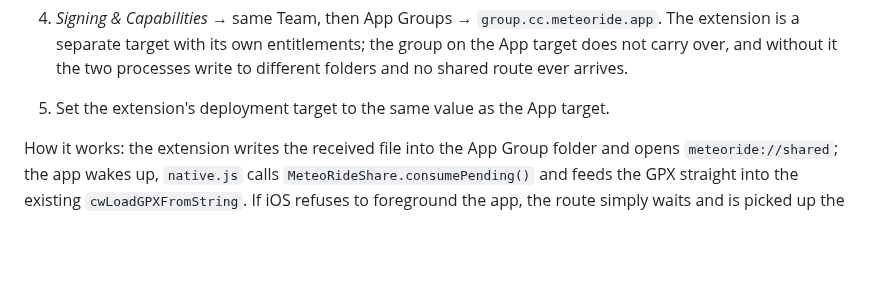
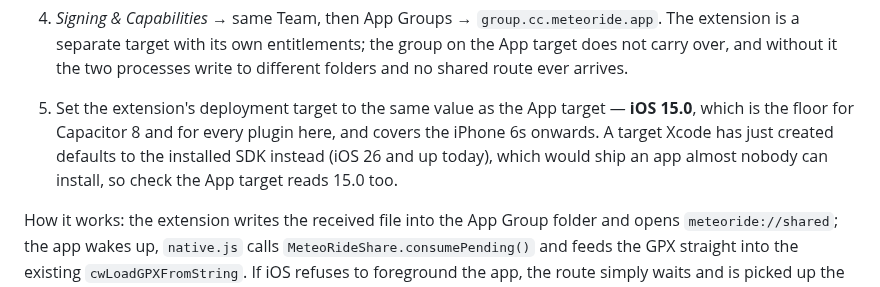
Before and after one commit to lockevod/MeteoRide, a Markdown page: docs/IOS.md, the part around the change. Rendered like a GitHub page; blank space fills up the shorter version.

Commit message:
Give the deployment target a number, not a cross-reference
A target Xcode has just created defaults to the installed SDK, so "the same
as the App target" is no help if that one is wrong too. Capacitor 8 and every
plugin here floor at iOS 15.0.

```diff
--- a/docs/IOS.md
+++ b/docs/IOS.md
@@ -136,7 +136,11 @@ The template always generates a storyboard; this extension has no UI, so:
    The extension is a separate target with its own entitlements; the group on the
    App target does not carry over, and without it the two processes write to
    different folders and no shared route ever arrives.
-5. Set the extension's deployment target to the same value as the App target.
+5. Set the extension's deployment target to the same value as the App target —
+   **iOS 15.0**, which is the floor for Capacitor 8 and for every plugin here, and
+   covers the iPhone 6s onwards. A target Xcode has just created defaults to the
+   installed SDK instead (iOS 26 and up today), which would ship an app almost
+   nobody can install, so check the App target reads 15.0 too.
 
 How it works: the extension writes the received file into the App Group folder and
 opens `meteoride://shared`; the app wakes up, `native.js` calls
```
